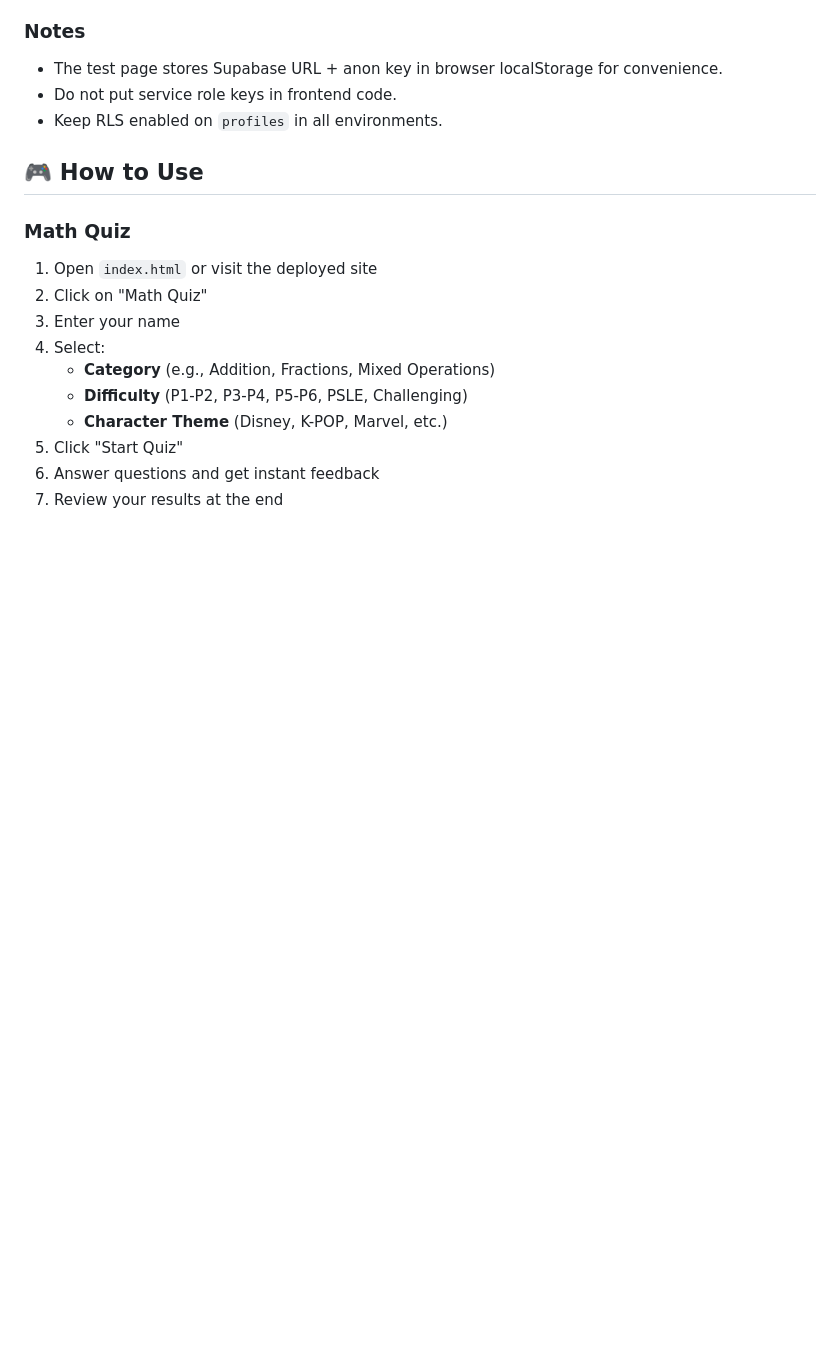
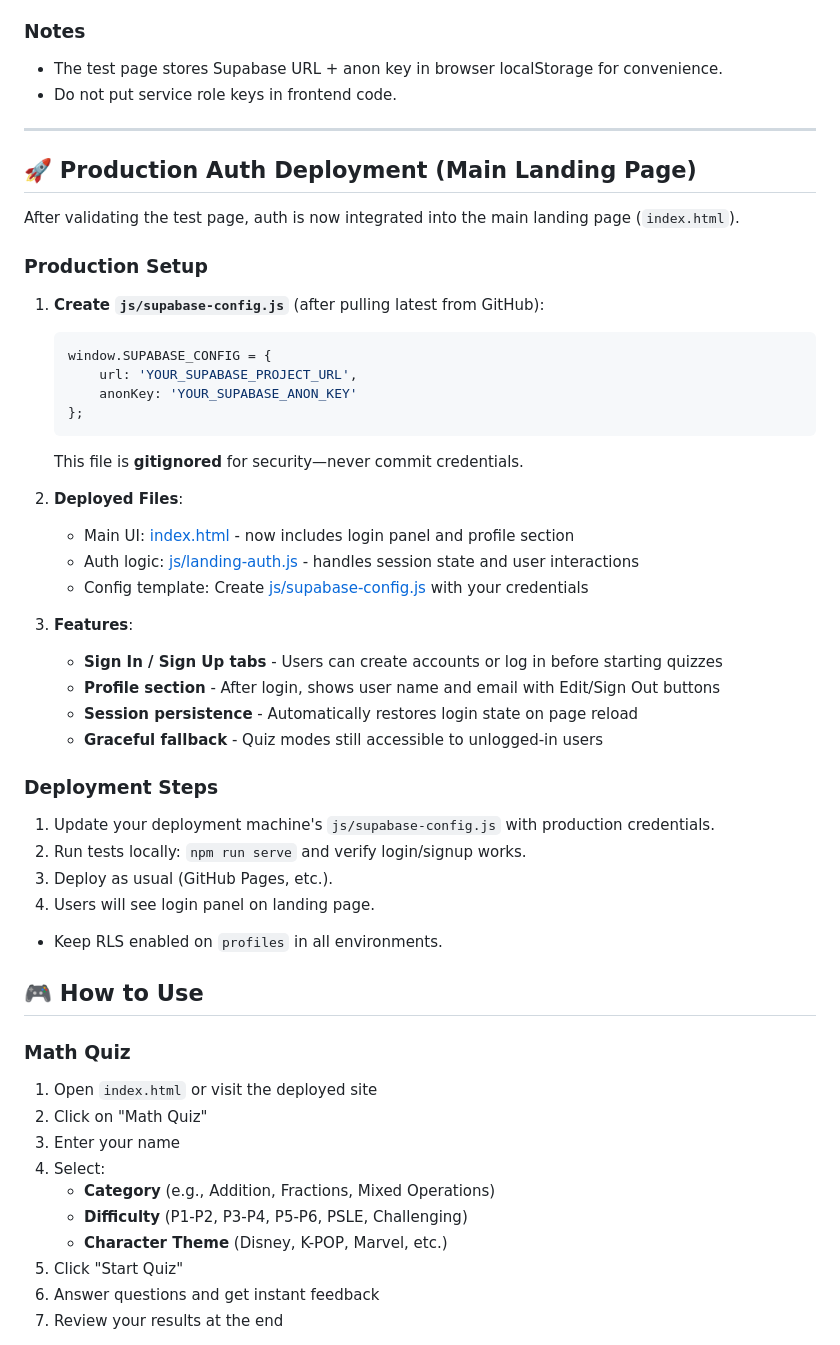
Before and after one commit to zkaibin/quiz-studio, a Markdown page: README.md, the part around the change. Drawn GitHub-style; blank space fills up the shorter version.

Commit message:
Document production Supabase auth deployment to main landing page

````diff
--- a/README.md
+++ b/README.md
@@ -118,6 +118,41 @@ This creates:
 
 - The test page stores Supabase URL + anon key in browser localStorage for convenience.
 - Do not put service role keys in frontend code.
+
+---
+
+## 🚀 Production Auth Deployment (Main Landing Page)
+
+After validating the test page, auth is now integrated into the main landing page (`index.html`).
+
+### Production Setup
+
+1. **Create `js/supabase-config.js`** (after pulling latest from GitHub):
+   ```javascript
+   window.SUPABASE_CONFIG = {
+       url: 'YOUR_SUPABASE_PROJECT_URL',
+       anonKey: 'YOUR_SUPABASE_ANON_KEY'
+   };
+   ```
+   This file is **gitignored** for security—never commit credentials.
+
+2. **Deployed Files**:
+   - Main UI: [index.html](index.html) - now includes login panel and profile section
+   - Auth logic: [js/landing-auth.js](js/landing-auth.js) - handles session state and user interactions
+   - Config template: Create [js/supabase-config.js](js/supabase-config.js) with your credentials
+
+3. **Features**:
+   - **Sign In / Sign Up tabs** - Users can create accounts or log in before starting quizzes
+   - **Profile section** - After login, shows user name and email with Edit/Sign Out buttons
+   - **Session persistence** - Automatically restores login state on page reload
+   - **Graceful fallback** - Quiz modes still accessible to unlogged-in users
+
+### Deployment Steps
+
+1. Update your deployment machine's `js/supabase-config.js` with production credentials.
+2. Run tests locally: `npm run serve` and verify login/signup works.
+3. Deploy as usual (GitHub Pages, etc.).
+4. Users will see login panel on landing page.
 - Keep RLS enabled on `profiles` in all environments.
 
 ## 🎮 How to Use
````
